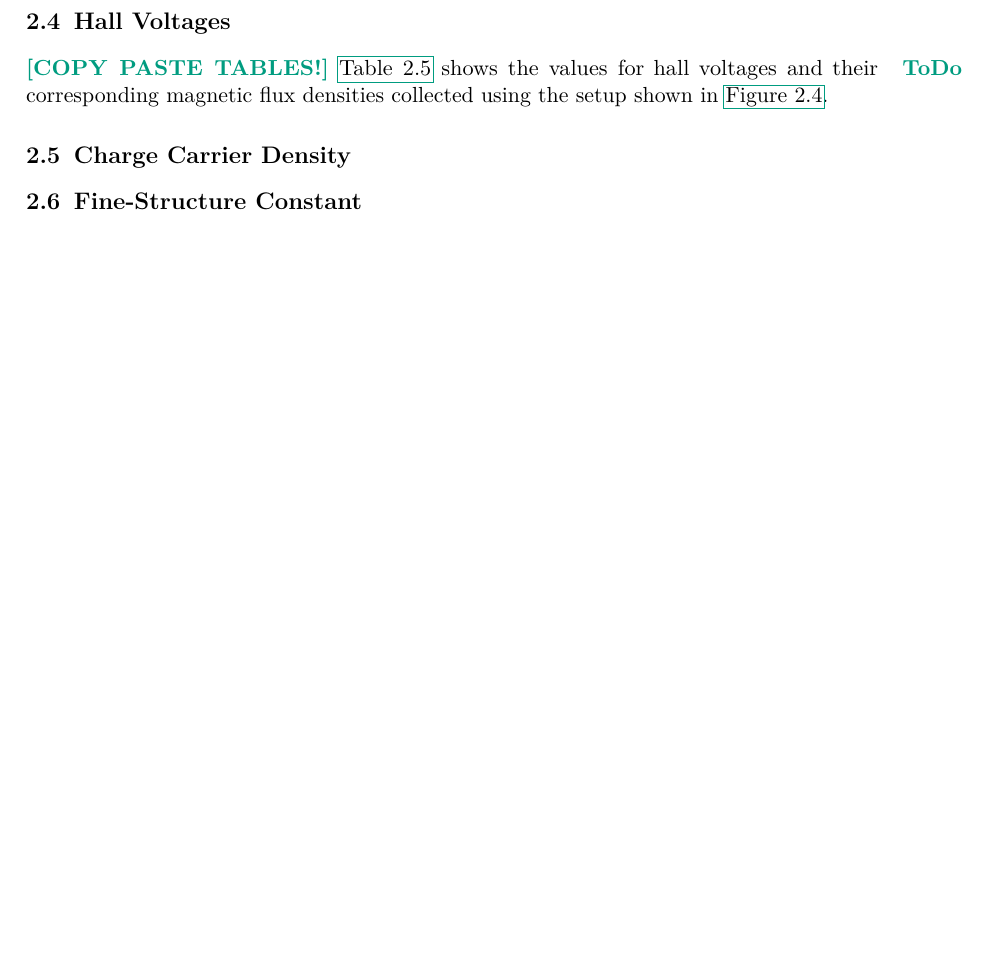
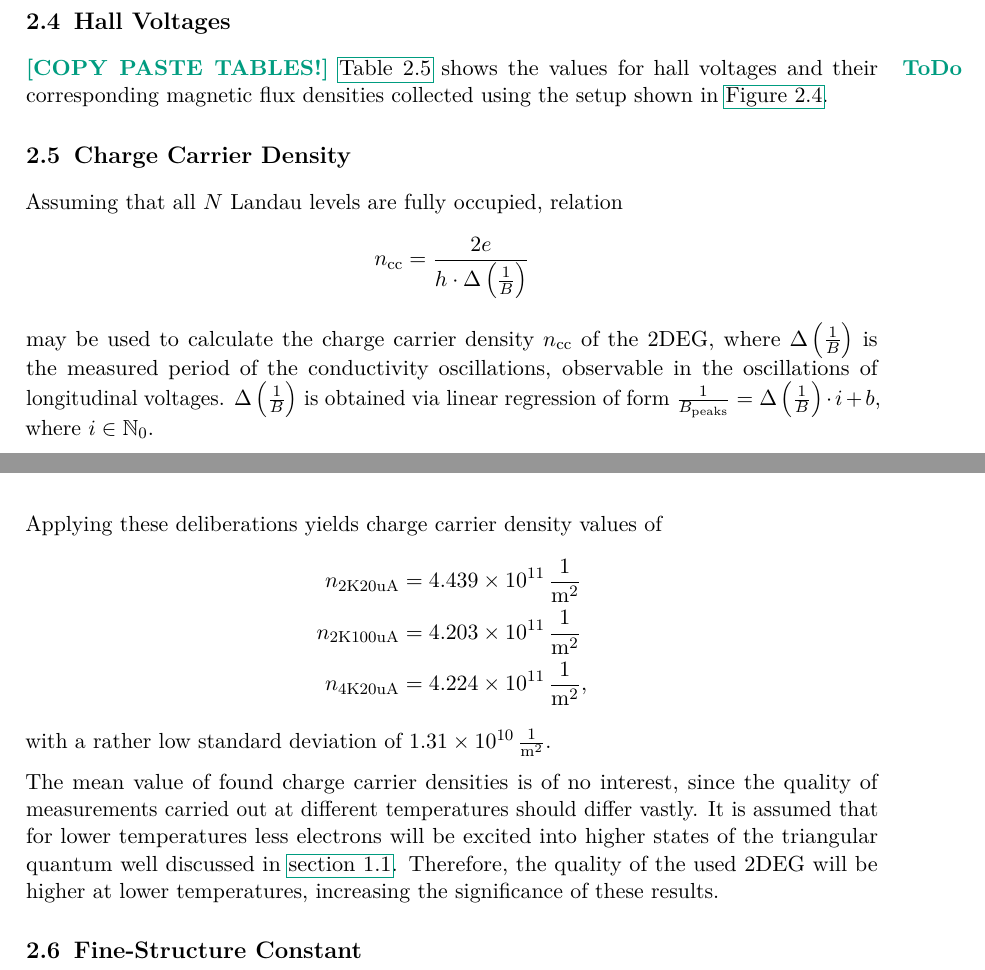
Before and after one commit to martin2250/P4-Physikalisches-Fortgeschrittenenpraktikum, a LaTeX document (01-Quantum-Hall-Effect/01-Quantum-Hall-Effect.tex, which reads 01-Quantum-Hall-Effect/chap/01-data.tex): part of page 11 of 12 before the commit and two parts of pages 10 and 11 of 12 after it, the two joined at a grey line, cut so that both start at the same text, the shorter picture padded with empty space. Compiled offline with pdfLaTeX; a LaTeX package or settings file that is missing is left out.

Commit message:
01 - add charge carrier density and fix caption

```diff
--- a/01-Quantum-Hall-Effect/chap/01-data.tex
+++ b/01-Quantum-Hall-Effect/chap/01-data.tex
@@ -182,5 +182,23 @@ It is easy to see that more extreme values are visible for a sample current of $
 \todo{COPY PASTE TABLES!} \autoref{tabs:hall} shows the values for hall voltages and their corresponding magnetic flux densities collected using the setup shown in \autoref{fig:setup_hall_of_fame}.
 
 \section{Charge Carrier Density} %TODO: Dito.
+Assuming that all $N$ Landau levels are fully occupied, relation
+\begin{equation*}
+	n_\text{cc} = \frac{2e}{h\cdot\Delta\left(\frac{1}{B}\right)}
+\end{equation*}
+may be used to calculate the charge carrier density $n_\text{cc}$ of the 2DEG, where $\Delta\left(\frac{1}{B}\right)$ is the measured period of the conductivity oscillations, observable in the oscillations of longitudinal voltages.
+$\Delta\left(\frac{1}{B}\right)$ is obtained via linear regression of form $\frac{1}{B_\text{peaks}} = \Delta\left(\frac{1}{B}\right)\cdot i + b$, where $i\in\mathbb{N}_0$.
+
+Applying these deliberations yields charge carrier density values of
+\begin{align*}
+	n_\text{2K20uA} &= \SI{4.439e11}{\per\meter\squared} \\
+	n_\text{2K100uA} &= \SI{4.203e11}{\per\meter\squared} \\
+	n_\text{4K20uA} &= \SI{4.224e11}{\per\meter\squared},
+\end{align*}
+with a rather low standard deviation of \SI{1.31e10}{\per\meter\squared}.
+
+The mean value of found charge carrier densities is of no interest, since the quality of measurements carried out at different temperatures should differ vastly.
+It is assumed that for lower temperatures less electrons will be excited into higher states of the triangular quantum well discussed in \autoref{sec:2deg-theory}.
+Therefore, the quality of the used 2DEG will be higher at lower temperatures, increasing the significance of these results.
 
 \section{Fine-Structure Constant} %TODO: Why are you reading this?
```
Also changed, not shown: 01-Quantum-Hall-Effect/chap/01-data.tex (4 more changed lines).
